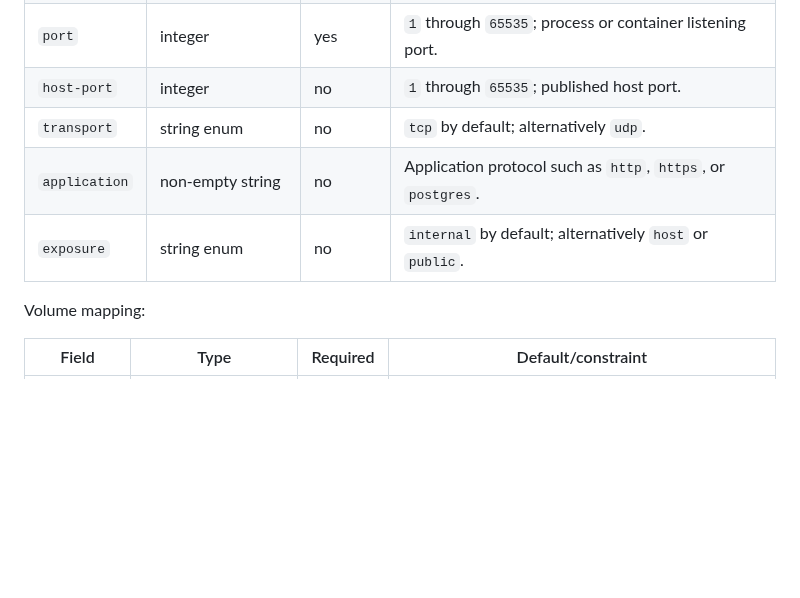
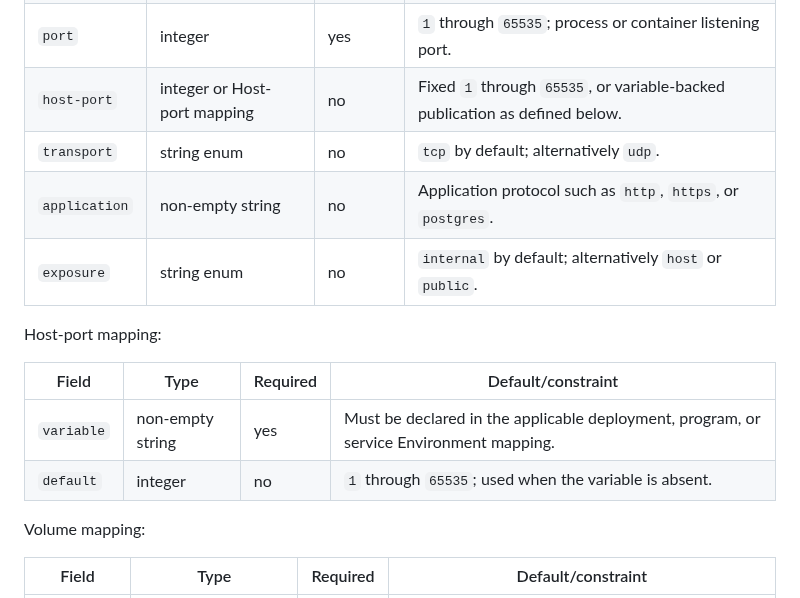
Before and after one commit to cpu-model/devmodel, a Markdown page: CPU/PROCESS/CPU-Artifact-Formats-v1.md, the part around the change. GitHub-like rendering; blank space fills up the shorter version.

Commit message:
Complete host-port field reference

```diff
--- a/CPU/PROCESS/CPU-Artifact-Formats-v1.md
+++ b/CPU/PROCESS/CPU-Artifact-Formats-v1.md
@@ -561,10 +561,17 @@ Port mapping:
 | `id` | non-empty string ID | yes | Unique inside its Program or Service; no period. |
 | `name` | non-empty string | yes | none |
 | `port` | integer | yes | `1` through `65535`; process or container listening port. |
-| `host-port` | integer | no | `1` through `65535`; published host port. |
+| `host-port` | integer or Host-port mapping | no | Fixed `1` through `65535`, or variable-backed publication as defined below. |
 | `transport` | string enum | no | `tcp` by default; alternatively `udp`. |
 | `application` | non-empty string | no | Application protocol such as `http`, `https`, or `postgres`. |
 | `exposure` | string enum | no | `internal` by default; alternatively `host` or `public`. |
+
+Host-port mapping:
+
+| Field | Type | Required | Default/constraint |
+| --- | --- | --- | --- |
+| `variable` | non-empty string | yes | Must be declared in the applicable deployment, program, or service Environment mapping. |
+| `default` | integer | no | `1` through `65535`; used when the variable is absent. |
 
 Volume mapping:
 
```
